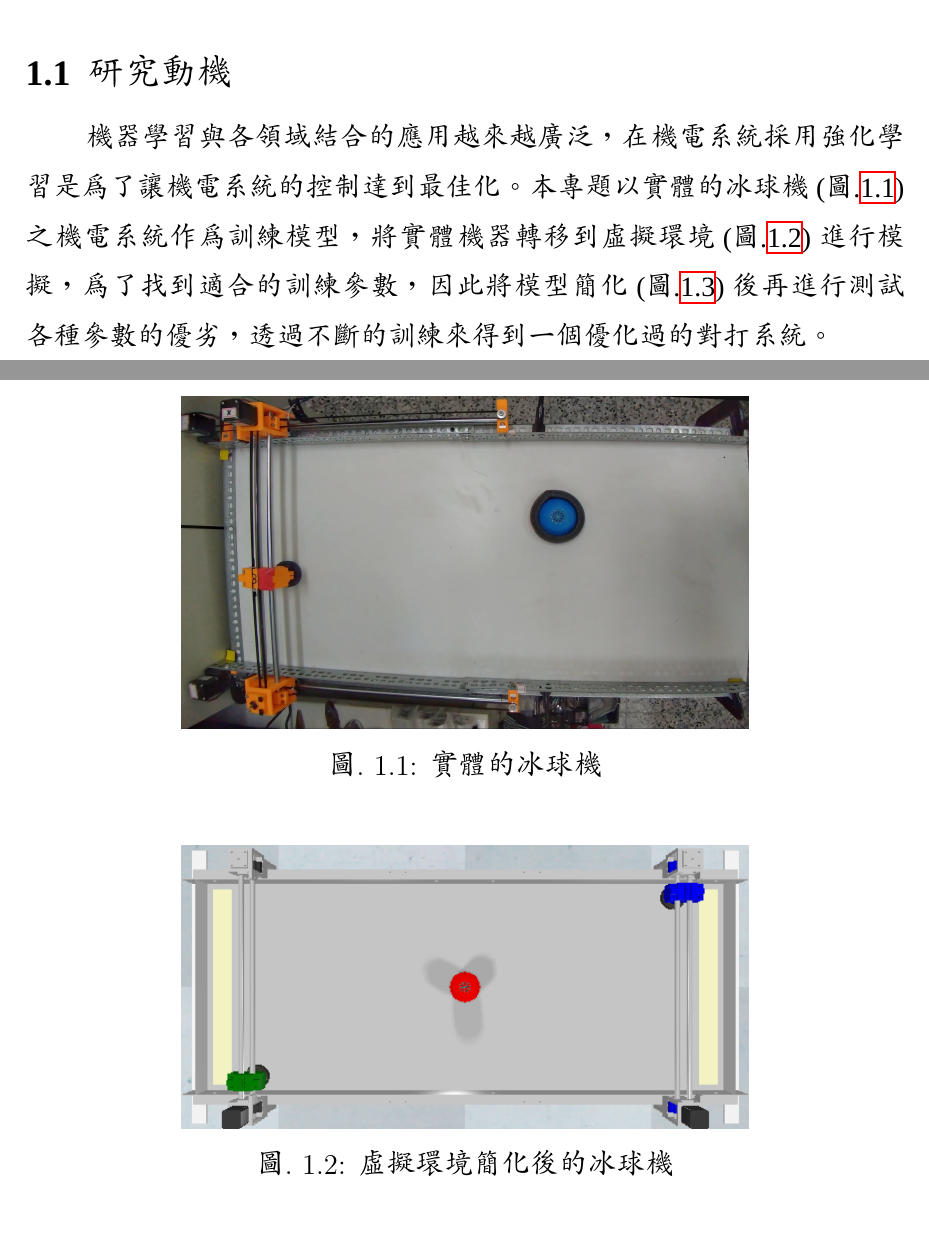
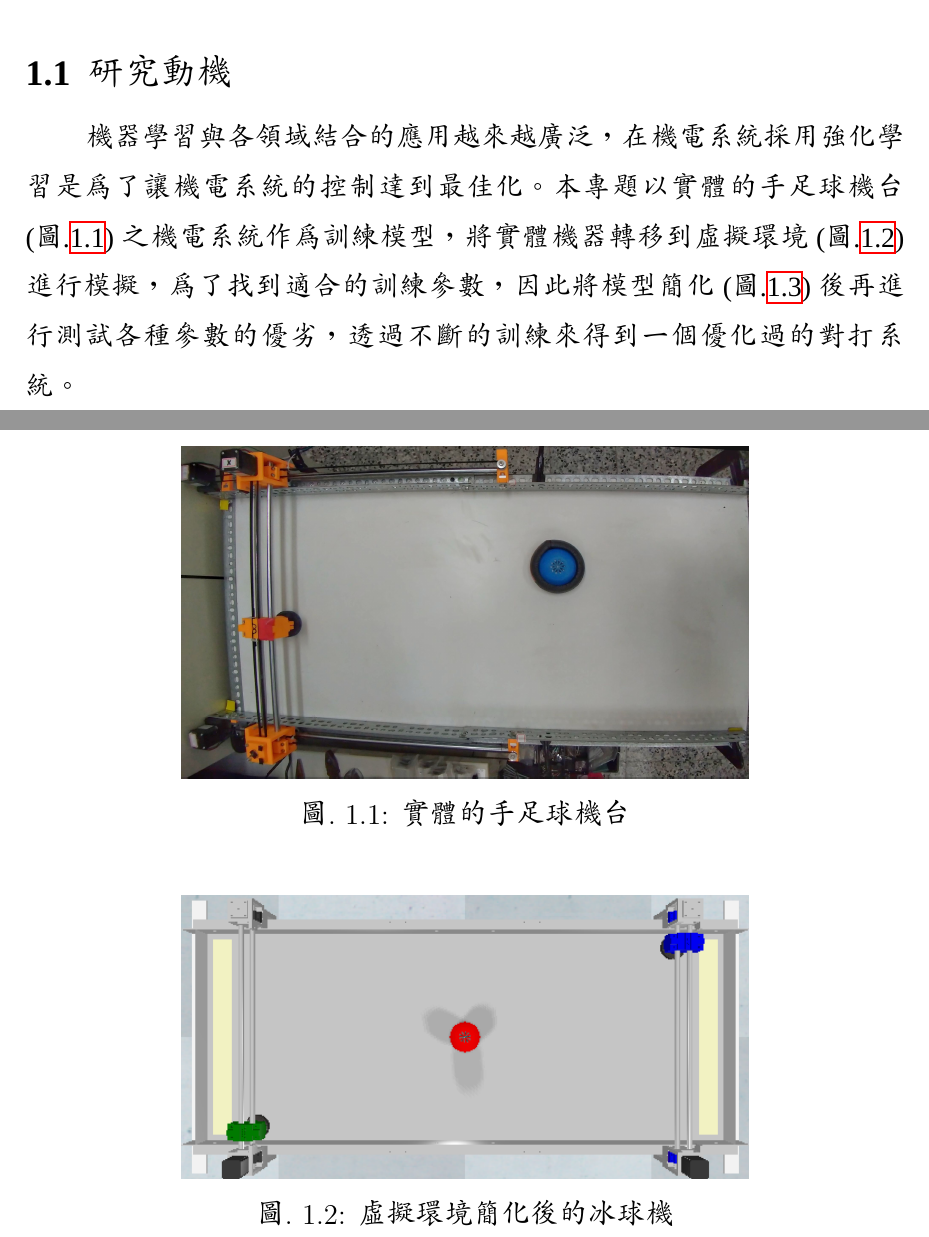
Before and after one commit to 50833112Cody/pj5083, a LaTeX document (latex/pj5083.tex, which reads latex/1_introduction.tex): two parts of page 13 of 89, joined at a grey line, cut so that both start at the same text. Compiled offline with XeLaTeX; a missing font is replaced by an installed copy or a similar font.

Commit message:
Update 1_introduction.tex

```diff
--- a/latex/1_introduction.tex
+++ b/latex/1_introduction.tex
@@ -4,12 +4,12 @@
 \setcounter{page}{1}  %設定頁數
 \fontsize{14pt}{2.5pt}\sectionef
 \section{研究動機}
-機器學習與各領域結合的應用越來越廣泛，在機電系統採用強化學習是為了讓機電系統的控制達到最佳化。本專題以實體的冰球機(圖.\ref{fig.冰球機})之機電系統作為訓練模型，將實體機器轉移到虛擬環境(圖.\ref{fig.模擬冰球機})進行模擬，為了找到適合的訓練參數，因此將模型簡化(圖.\ref{fig.pong_gym})後再進行測試各種參數的優劣，透過不斷的訓練來得到一個優化過的對打系統。\\
+機器學習與各領域結合的應用越來越廣泛，在機電系統採用強化學習是為了讓機電系統的控制達到最佳化。本專題以實體的手足球機台(圖.\ref{fig.冰球機})之機電系統作為訓練模型，將實體機器轉移到虛擬環境(圖.\ref{fig.模擬冰球機})進行模擬，為了找到適合的訓練參數，因此將模型簡化(圖.\ref{fig.pong_gym})後再進行測試各種參數的優劣，透過不斷的訓練來得到一個優化過的對打系統。\\
 
 \begin{figure}[hbt!]
 \begin{center}
 \includegraphics[angle=90,width=10cm]{冰球機}
-\caption{\Large 實體的冰球機}\label{fig.冰球機}
+\caption{\Large 實體的手足球機台}\label{fig.冰球機}
 \end{center}
 \end{figure}
 \begin{figure}[hbt!]
```
